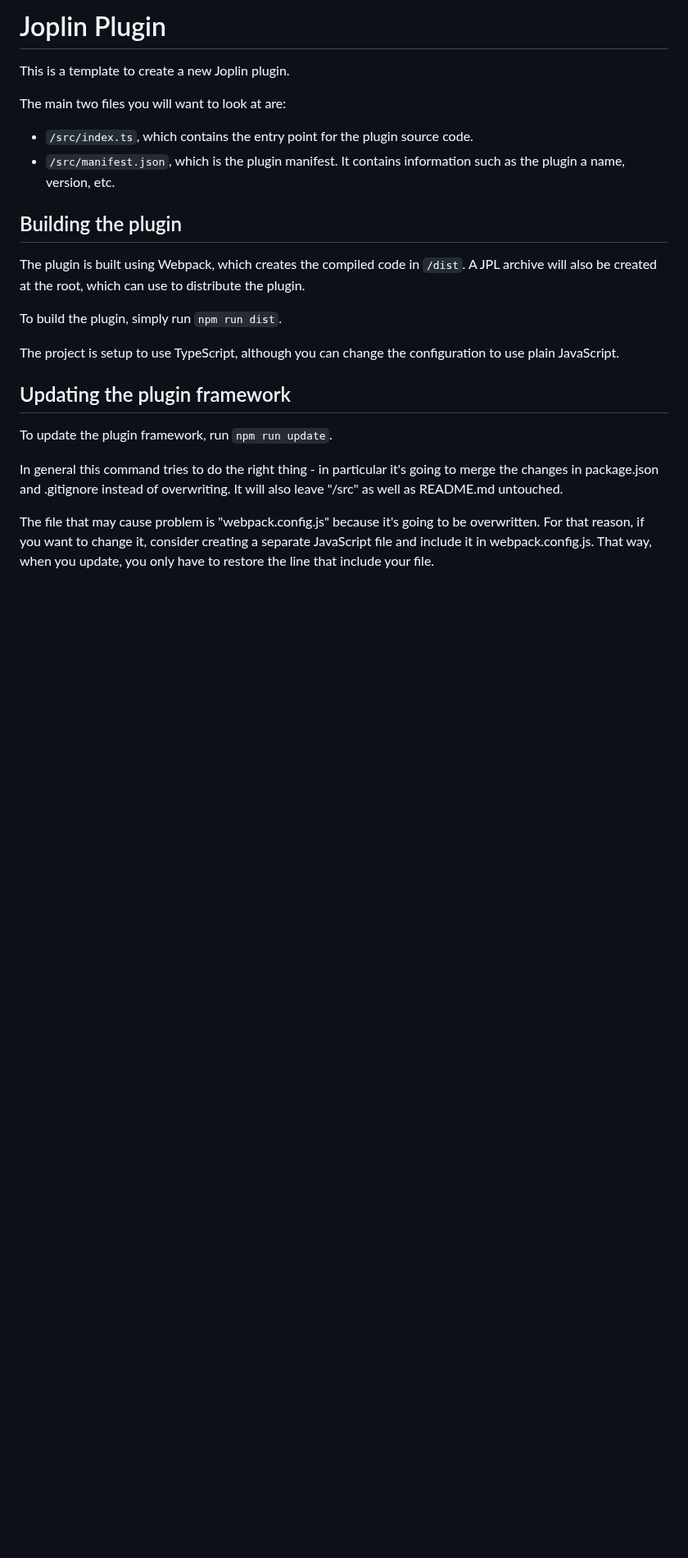
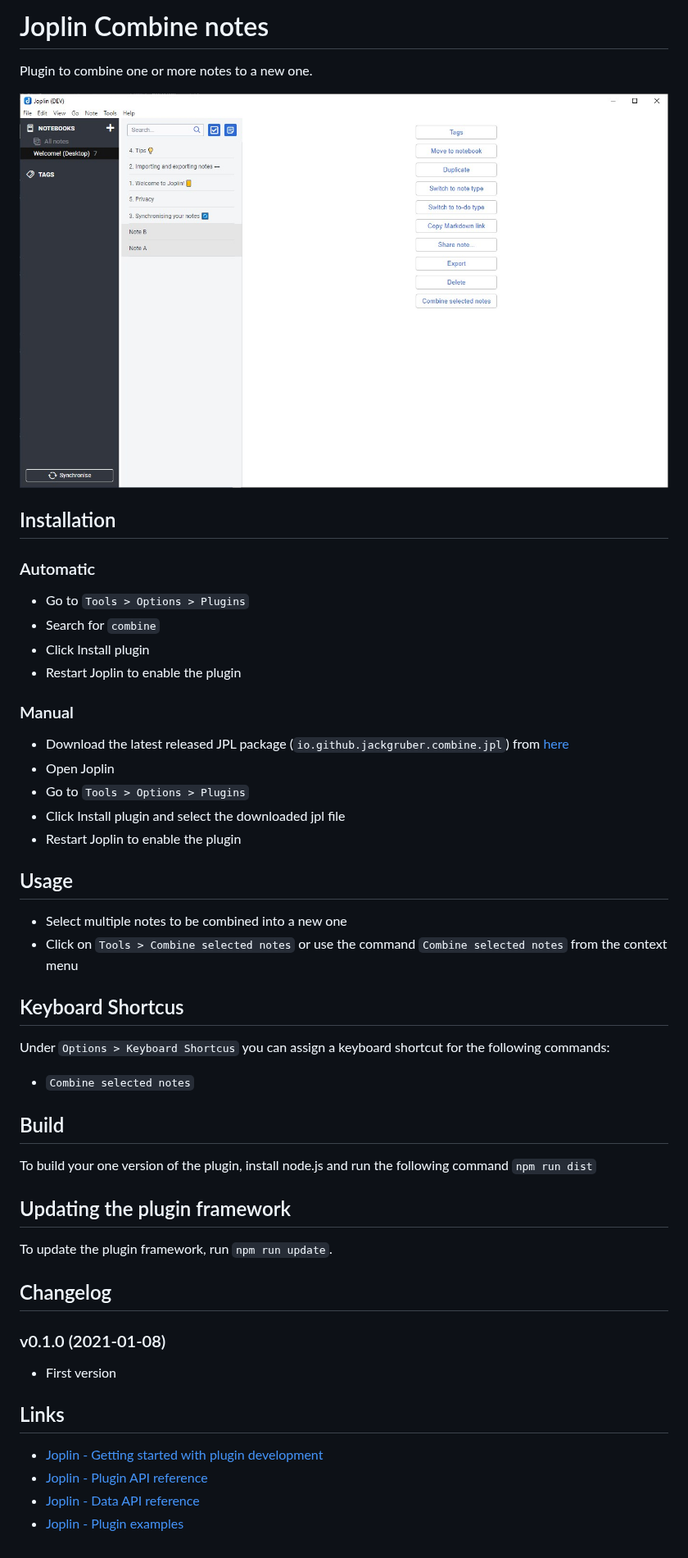
Before and after one commit to JackGruber/joplin-plugin-combine-notes, a Markdown page: README.md, the part around the change. Shown at 82% size. Rendered like a GitHub page; pictures changed too: img/main.jpg (added); blank space fills up the shorter version.

```diff
--- a/README.md
+++ b/README.md
@@ -1,24 +1,54 @@
-# Joplin Plugin
+# Joplin Combine notes
 
-This is a template to create a new Joplin plugin.
+Plugin to combine one or more notes to a new one.
 
-The main two files you will want to look at are:
+<img src=img/main.jpg>
 
-- `/src/index.ts`, which contains the entry point for the plugin source code.
-- `/src/manifest.json`, which is the plugin manifest. It contains information such as the plugin a name, version, etc.
+## Installation
 
-## Building the plugin
+### Automatic
 
-The plugin is built using Webpack, which creates the compiled code in `/dist`. A JPL archive will also be created at the root, which can use to distribute the plugin.
+- Go to `Tools > Options > Plugins`
+- Search for `combine`
+- Click Install plugin
+- Restart Joplin to enable the plugin
 
-To build the plugin, simply run `npm run dist`.
+### Manual
 
-The project is setup to use TypeScript, although you can change the configuration to use plain JavaScript.
+- Download the latest released JPL package (`io.github.jackgruber.combine.jpl`) from [here](https://github.com/JackGruber/joplin-plugin-combine/releases/latest)
+- Open Joplin
+- Go to `Tools > Options > Plugins`
+- Click Install plugin and select the downloaded jpl file
+- Restart Joplin to enable the plugin
+
+## Usage
+
+- Select multiple notes to be combined into a new one
+- Click on `Tools > Combine selected notes` or use the command `Combine selected notes` from the context menu
+
+## Keyboard Shortcus
+
+Under `Options > Keyboard Shortcus` you can assign a keyboard shortcut for the following commands:
+
+- `Combine selected notes`
+
+## Build
+
+To build your one version of the plugin, install node.js and run the following command `npm run dist`
 
 ## Updating the plugin framework
 
 To update the plugin framework, run `npm run update`.
 
-In general this command tries to do the right thing - in particular it's going to merge the changes in package.json and .gitignore instead of overwriting. It will also leave "/src" as well as README.md untouched.
+## Changelog
 
-The file that may cause problem is "webpack.config.js" because it's going to be overwritten. For that reason, if you want to change it, consider creating a separate JavaScript file and include it in webpack.config.js. That way, when you update, you only have to restore the line that include your file.
+### v0.1.0 (2021-01-08)
+
+- First version
+
+## Links
+
+- [Joplin - Getting started with plugin development](https://joplinapp.org/api/get_started/plugins/)
+- [Joplin - Plugin API reference](https://joplinapp.org/api/references/plugin_api/classes/joplin.html)
+- [Joplin - Data API reference](https://joplinapp.org/api/references/rest_api/)
+- [Joplin - Plugin examples](https://github.com/laurent22/joplin/tree/dev/packages/app-cli/tests/support/plugins)
```
